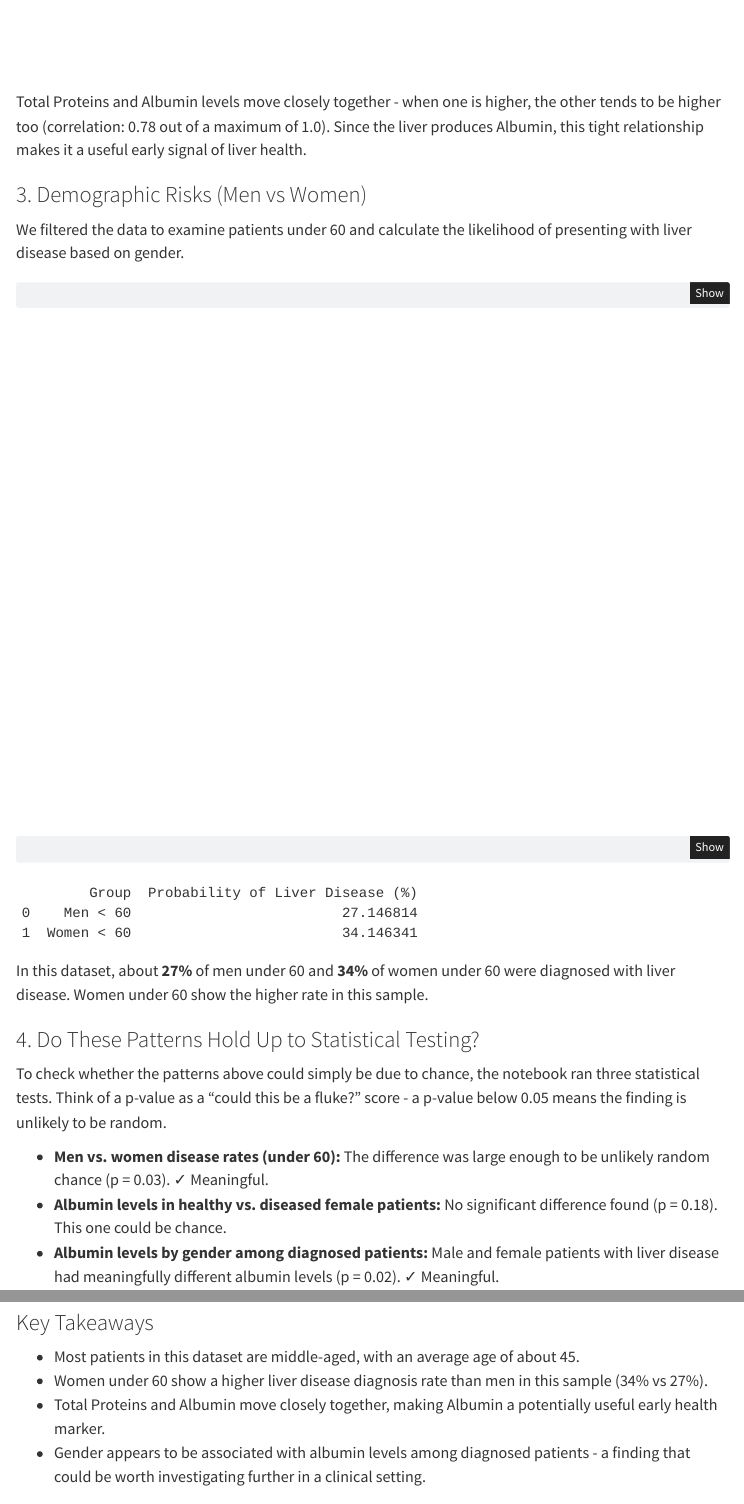
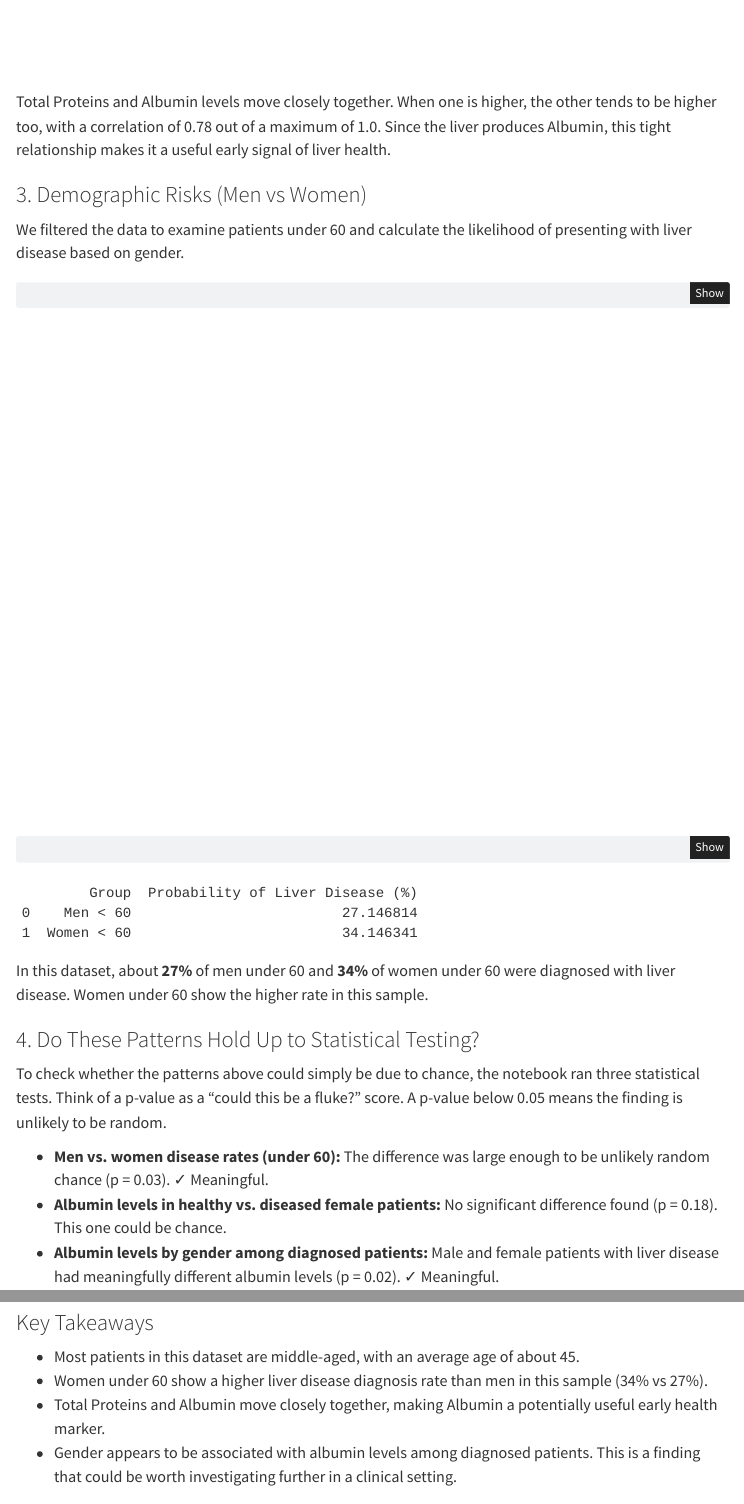
Before and after one commit to Kehnney/Data_Science_Portfolio-WIP.github.io, a Quarto document (liver_disease.qmd): the page in a window 1100 px wide, from 2010 px down, and a second part further down, joined at a grey line. Rendered offline with R 4.5, knitr and Pandoc in place of Quarto, with nearby package versions; menus at the side of the page are left out.

Commit message:
fix: improve clarity in output messages and documentation in liver disease analysis notebook

````diff
--- a/liver_disease.qmd
+++ b/liver_disease.qmd
@@ -101,7 +101,7 @@ fig_corr = px.scatter(
 fig_corr.show()
 ```
 
-Total Proteins and Albumin levels move closely together - when one is higher, the other tends to be higher too (correlation: 0.78 out of a maximum of 1.0). Since the liver produces Albumin, this tight relationship makes it a useful early signal of liver health.
+Total Proteins and Albumin levels move closely together. When one is higher, the other tends to be higher too, with a correlation of 0.78 out of a maximum of 1.0. Since the liver produces Albumin, this tight relationship makes it a useful early signal of liver health.
 
 ### 3. Demographic Risks (Men vs Women)
 We filtered the data to examine patients under 60 and calculate the likelihood of presenting with liver disease based on gender.
@@ -123,7 +123,7 @@ gender_prob
 In this dataset, about **27%** of men under 60 and **34%** of women under 60 were diagnosed with liver disease. Women under 60 show the higher rate in this sample.
 
 ### 4. Do These Patterns Hold Up to Statistical Testing?
-To check whether the patterns above could simply be due to chance, the notebook ran three statistical tests. Think of a p-value as a "could this be a fluke?" score - a p-value below 0.05 means the finding is unlikely to be random.
+To check whether the patterns above could simply be due to chance, the notebook ran three statistical tests. Think of a p-value as a "could this be a fluke?" score. A p-value below 0.05 means the finding is unlikely to be random.
 
 - **Men vs. women disease rates (under 60):** The difference was large enough to be unlikely random chance (p = 0.03). ✓ Meaningful.
 - **Albumin levels in healthy vs. diseased female patients:** No significant difference found (p = 0.18). This one could be chance.
@@ -138,7 +138,7 @@ test_results
 - Most patients in this dataset are middle-aged, with an average age of about 45.
 - Women under 60 show a higher liver disease diagnosis rate than men in this sample (34% vs 27%).
 - Total Proteins and Albumin move closely together, making Albumin a potentially useful early health marker.
-- Gender appears to be associated with albumin levels among diagnosed patients - a finding that could be worth investigating further in a clinical setting.
+- Gender appears to be associated with albumin levels among diagnosed patients. This is a finding that could be worth investigating further in a clinical setting.
 
 ## 🩺 Interactive Predictor
 
````
Also changed, not shown: life_expectancy.qmd (+1 -1 lines), 1 other file.
